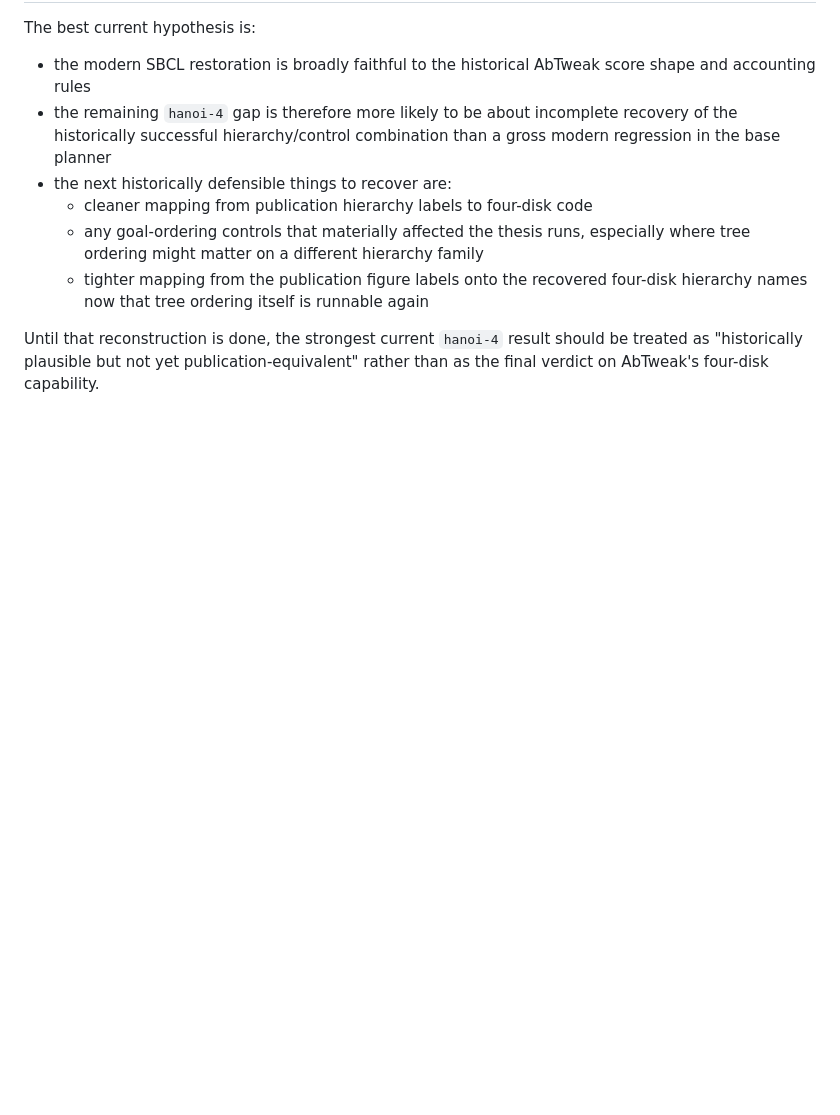
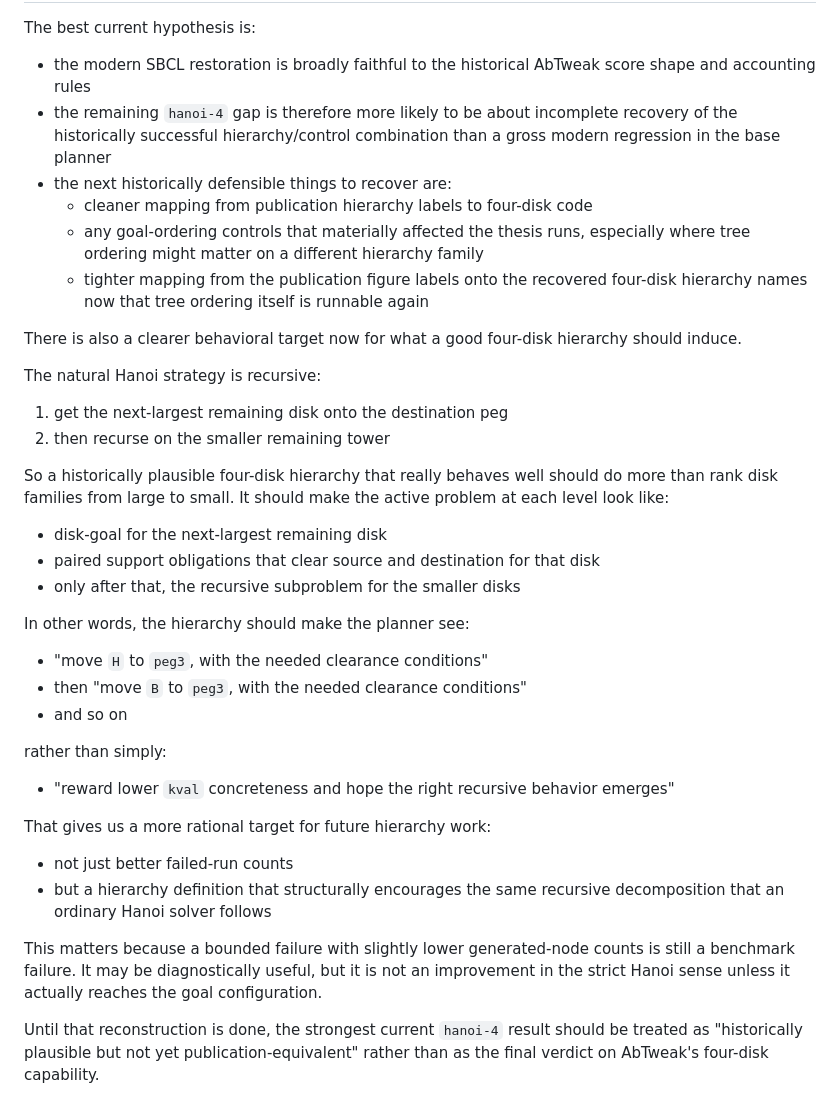
Before and after one commit to sgwoods/mmath-renovation, a Markdown page: docs/hanoi4-successful-combination-hypothesis.md, the part around the change. Drawn GitHub-style; blank space fills up the shorter version.

```diff
--- a/docs/hanoi4-successful-combination-hypothesis.md
+++ b/docs/hanoi4-successful-combination-hypothesis.md
@@ -172,6 +172,44 @@ The best current hypothesis is:
   - tighter mapping from the publication figure labels onto the recovered
     four-disk hierarchy names now that tree ordering itself is runnable again
 
+There is also a clearer behavioral target now for what a good four-disk
+hierarchy should induce.
+
+The natural Hanoi strategy is recursive:
+
+1. get the next-largest remaining disk onto the destination peg
+2. then recurse on the smaller remaining tower
+
+So a historically plausible four-disk hierarchy that really behaves well
+should do more than rank disk families from large to small. It should make the
+active problem at each level look like:
+
+- disk-goal for the next-largest remaining disk
+- paired support obligations that clear source and destination for that disk
+- only after that, the recursive subproblem for the smaller disks
+
+In other words, the hierarchy should make the planner see:
+
+- "move `H` to `peg3`, with the needed clearance conditions"
+- then "move `B` to `peg3`, with the needed clearance conditions"
+- and so on
+
+rather than simply:
+
+- "reward lower `kval` concreteness and hope the right recursive behavior
+  emerges"
+
+That gives us a more rational target for future hierarchy work:
+
+- not just better failed-run counts
+- but a hierarchy definition that structurally encourages the same recursive
+  decomposition that an ordinary Hanoi solver follows
+
+This matters because a bounded failure with slightly lower generated-node
+counts is still a benchmark failure. It may be diagnostically useful, but it
+is not an improvement in the strict Hanoi sense unless it actually reaches the
+goal configuration.
+
 Until that reconstruction is done, the strongest current `hanoi-4` result
 should be treated as "historically plausible but not yet publication-equivalent"
 rather than as the final verdict on AbTweak's four-disk capability.
```
Also changed, not shown: docs/hanoi4-formal-state.md (+7 -0 lines), docs/hanoi4-hierarchy-experiment-plan.md (+53 -2 lines).
